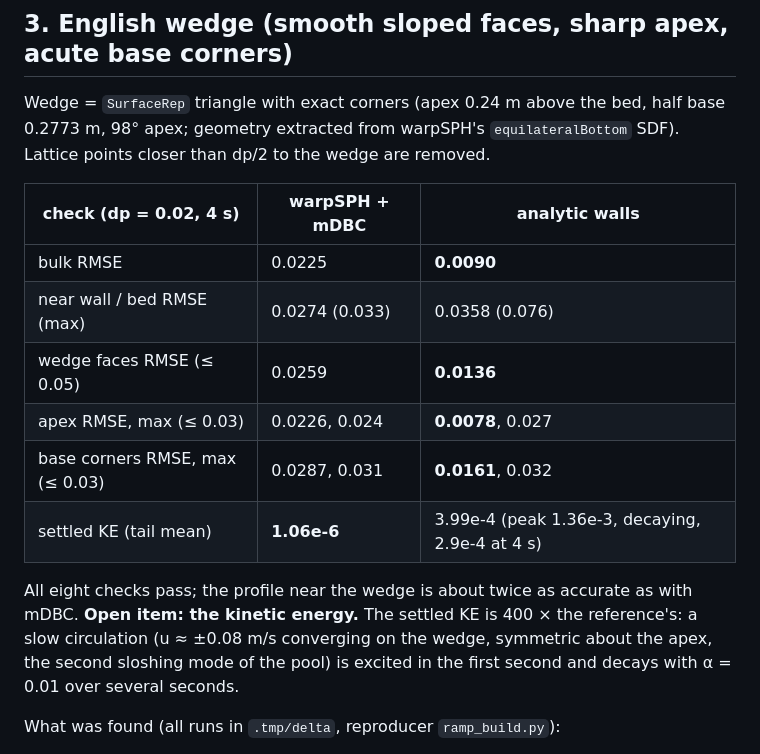
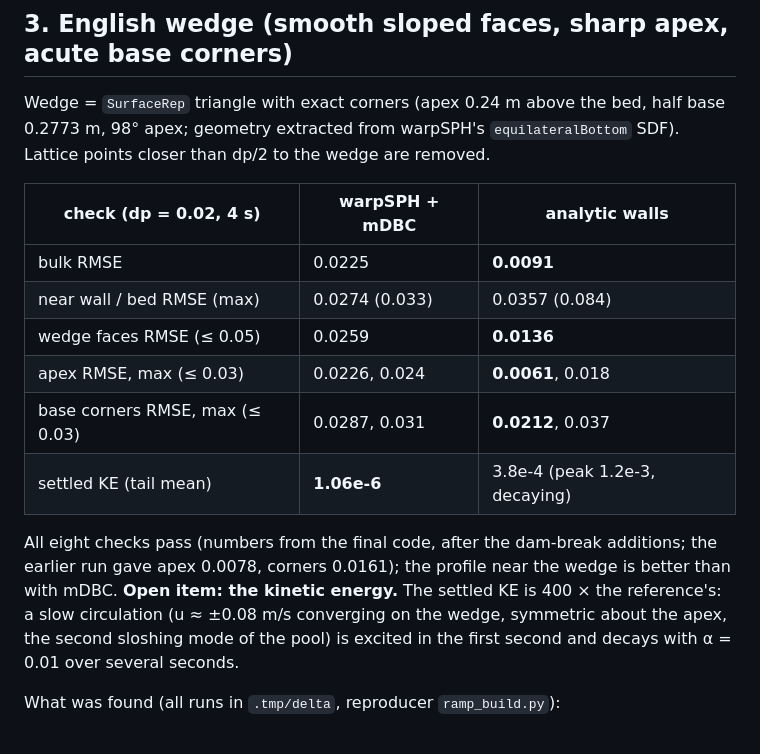
Before and after one commit to wi-re/warpSPHBoundaries, a Markdown page: docs/deltasph-validation.md, the part around the change. GitHub-like rendering.

Commit message:
delta+-SPH validation doc: wedge / tank numbers on the final code

```diff
--- a/docs/deltasph-validation.md
+++ b/docs/deltasph-validation.md
@@ -33,14 +33,14 @@ Wedge = `SurfaceRep` triangle with exact corners (apex 0.24 m above the bed, hal
 
 | check (dp = 0.02, 4 s) | warpSPH + mDBC | analytic walls |
 |---|---|---|
-| bulk RMSE | 0.0225 | **0.0090** |
-| near wall / bed RMSE (max) | 0.0274 (0.033) | 0.0358 (0.076) |
+| bulk RMSE | 0.0225 | **0.0091** |
+| near wall / bed RMSE (max) | 0.0274 (0.033) | 0.0357 (0.084) |
 | wedge faces RMSE (≤ 0.05) | 0.0259 | **0.0136** |
-| apex RMSE, max (≤ 0.03) | 0.0226, 0.024 | **0.0078**, 0.027 |
-| base corners RMSE, max (≤ 0.03) | 0.0287, 0.031 | **0.0161**, 0.032 |
-| settled KE (tail mean) | **1.06e-6** | 3.99e-4 (peak 1.36e-3, decaying, 2.9e-4 at 4 s) |
+| apex RMSE, max (≤ 0.03) | 0.0226, 0.024 | **0.0061**, 0.018 |
+| base corners RMSE, max (≤ 0.03) | 0.0287, 0.031 | **0.0212**, 0.037 |
+| settled KE (tail mean) | **1.06e-6** | 3.8e-4 (peak 1.2e-3, decaying) |
 
-All eight checks pass; the profile near the wedge is about twice as accurate as with mDBC. **Open item: the kinetic energy.** The settled KE is 400 × the reference's: a slow circulation (u ≈ ±0.08 m/s converging on the wedge,
+All eight checks pass (numbers from the final code, after the dam-break additions; the earlier run gave apex 0.0078, corners 0.0161); the profile near the wedge is better than with mDBC. **Open item: the kinetic energy.** The settled KE is 400 × the reference's: a slow circulation (u ≈ ±0.08 m/s converging on the wedge,
 symmetric about the apex, the second sloshing mode of the pool) is excited in the first second and decays with α = 0.01 over several seconds.
 
 What was found (all runs in `.tmp/delta`, reproducer `ramp_build.py`):
```
